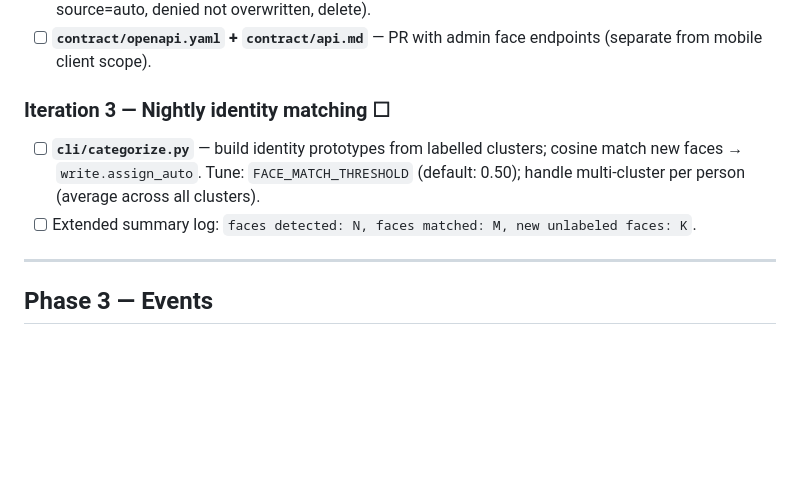
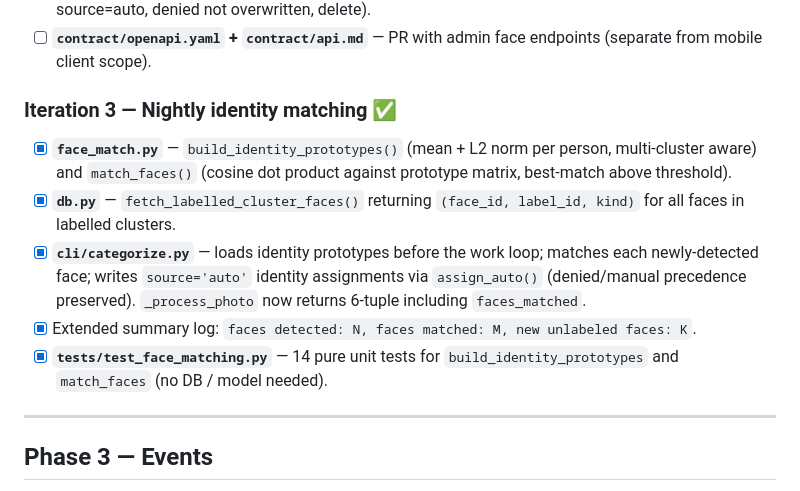
Before and after one commit to Jarkendar/photovault-server, a Markdown page: CATEGORIZER.md, the part around the change. Rendered like a GitHub page; blank space fills up the shorter version.

Commit message:
feat: CATEGORIZER Phase 2 Iter 3 — nightly face identity matching
- face_match.py: build_identity_prototypes() averages face vectors per label
  across all labelled clusters for a given person (multi-cluster aware), then
  L2-normalises the result; match_faces() scores new faces via dot product
  against the prototype matrix, returning matches above FACE_MATCH_THRESHOLD
- db.py: fetch_labelled_cluster_faces() — (face_id, label_id, kind) for
  all faces belonging to labelled clusters (used to build prototypes)
- cli/categorize.py: loads identity prototypes once before the work loop;
  after face detection, matches each new face and writes source='auto'
  assignments via assign_auto() (denied/manual precedence fully preserved);
  summary now logs faces detected / faces matched / new unlabeled faces
- tests/test_face_matching.py: 14 pure unit tests for prototype building
  and matching logic (no DB, no model required)

Co-Authored-By: Claude Sonnet 4.6 <noreply@anthropic.com>

```diff
--- a/CATEGORIZER.md
+++ b/CATEGORIZER.md
@@ -210,11 +210,13 @@ Two work queues per run:
 - [x] **`FaceRoutesTest.kt`** — 12 server integration tests (auth guard, list, faces-in-cluster, label writes source=auto, denied not overwritten, delete).
 - [ ] **`contract/openapi.yaml` + `contract/api.md`** — PR with admin face endpoints (separate from mobile client scope).
 
-### Iteration 3 — Nightly identity matching ☐
+### Iteration 3 — Nightly identity matching ✅
 
-- [ ] **`cli/categorize.py`** — build identity prototypes from labelled clusters; cosine match new faces → `write.assign_auto`.
-  Tune: `FACE_MATCH_THRESHOLD` (default: 0.50); handle multi-cluster per person (average across all clusters).
-- [ ] Extended summary log: `faces detected: N, faces matched: M, new unlabeled faces: K`.
+- [x] **`face_match.py`** — `build_identity_prototypes()` (mean + L2 norm per person, multi-cluster aware) and `match_faces()` (cosine dot product against prototype matrix, best-match above threshold).
+- [x] **`db.py`** — `fetch_labelled_cluster_faces()` returning `(face_id, label_id, kind)` for all faces in labelled clusters.
+- [x] **`cli/categorize.py`** — loads identity prototypes before the work loop; matches each newly-detected face; writes `source='auto'` identity assignments via `assign_auto()` (denied/manual precedence preserved). `_process_photo` now returns 6-tuple including `faces_matched`.
+- [x] Extended summary log: `faces detected: N, faces matched: M, new unlabeled faces: K`.
+- [x] **`tests/test_face_matching.py`** — 14 pure unit tests for `build_identity_prototypes` and `match_faces` (no DB / model needed).
 
 ---
 
```
